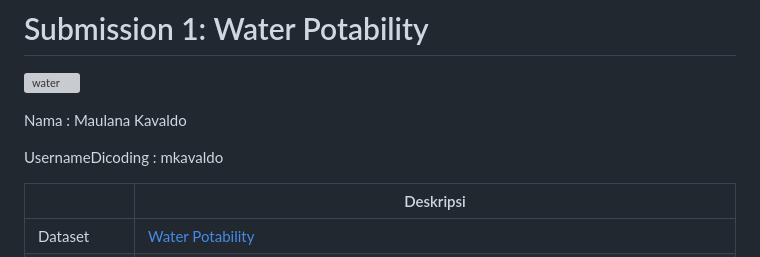
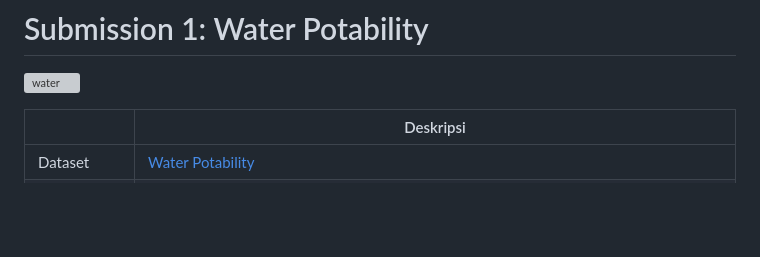
Before and after one commit to mlkav/mlops-water-pipeline, a Markdown page: README.md, the part around the change printed below. GitHub-like rendering; blank space fills up the shorter version; grey boxes are pictures that could not be loaded.

```diff
--- a/README.md
+++ b/README.md
@@ -8,10 +12,6 @@ ___
 # Submission 1: Water Potability
 
 ![water](https://github.com/user-attachments/assets/f4c052f6-b522-4939-bb09-a388888abad2)
-
-Nama : Maulana Kavaldo
-
-UsernameDicoding : mkavaldo
 
 |         | Deskripsi|
 |---------|----------|
```
Also changed, not shown: other parts of README.md (+7 -5 lines).
